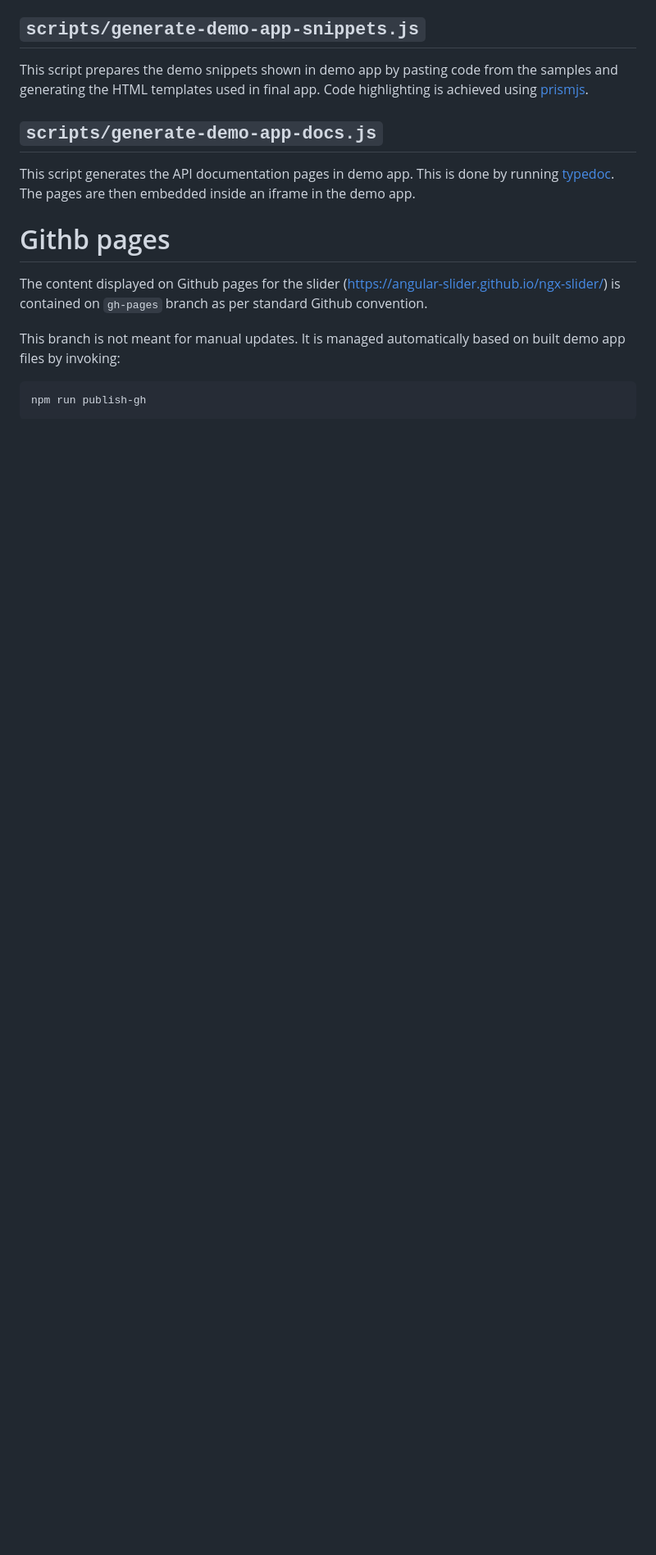
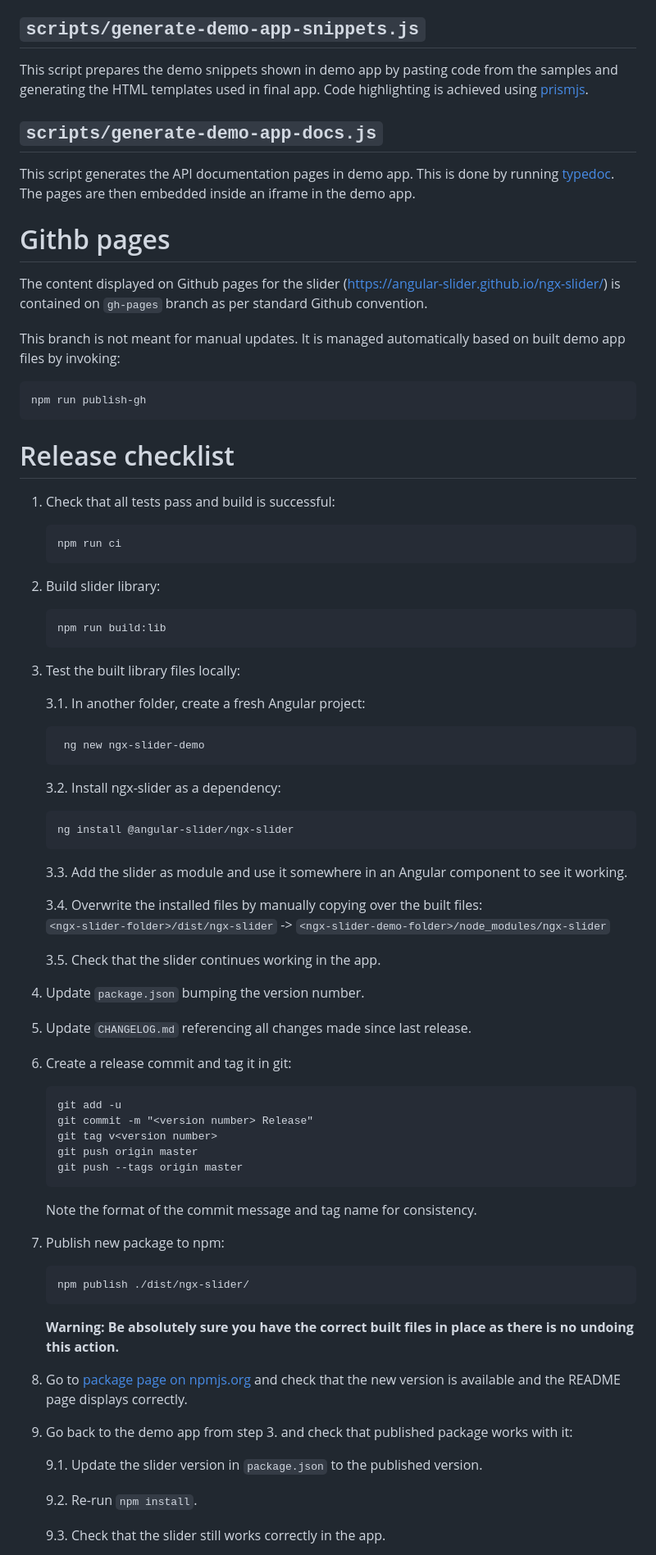
Before and after one commit to angular-slider/ngx-slider, a Markdown page: DEVELOPERS.md, the part around one of its changes. Shown at 82% size. Rendered like a GitHub page; blank space fills up the shorter version.

Commit message:
Add release checklist for developers

````diff
--- a/DEVELOPERS.md
+++ b/DEVELOPERS.md
@@ -92,3 +92,63 @@ This branch is not meant for manual updates. It is managed automatically based o
 ```
 npm run publish-gh
 ```
+
+# Release checklist
+
+1. Check that all tests pass and build is successful:
+    ```
+    npm run ci
+    ```
+
+2. Build slider library:
+    ```
+    npm run build:lib
+    ```
+
+3. Test the built library files locally:
+
+   3.1. In another folder, create a fresh Angular project:
+    ```
+     ng new ngx-slider-demo
+    ```
+   3.2. Install ngx-slider as a dependency:
+    ```
+    ng install @angular-slider/ngx-slider
+    ```
+   3.3. Add the slider as module and use it somewhere in an Angular component to see it working.
+
+   3.4. Overwrite the installed files by manually copying over the built files: \
+   `<ngx-slider-folder>/dist/ngx-slider` -> `<ngx-slider-demo-folder>/node_modules/ngx-slider`
+
+   3.5. Check that the slider continues working in the app.
+
+4. Update `package.json` bumping the version number.
+
+5. Update `CHANGELOG.md` referencing all changes made since last release.
+
+6. Create a release commit and tag it in git:
+    ```
+    git add -u
+    git commit -m "<version number> Release"
+    git tag v<version number>
+    git push origin master
+    git push --tags origin master
+    ```
+    Note the format of the commit message and tag name for consistency.
+
+7. Publish new package to npm:
+    ```
+    npm publish ./dist/ngx-slider/
+    ```
+    **Warning: Be absolutely sure you have the correct built files in place as there is no undoing this action.**
+
+8. Go to [package page on npmjs.org](https://www.npmjs.com/package/@angular-slider/ngx-slider) and check that the new version is available and the README page displays correctly.
+
+9. Go back to the demo app from step 3. and check that published package works with it:
+
+   9.1. Update the slider version in `package.json` to the published version.
+
+   9.2. Re-run `npm install`.
+
+   9.3. Check that the slider still works correctly in the app.
+
````
Also changed, not shown: other parts of DEVELOPERS.md (+16 -0 lines).
